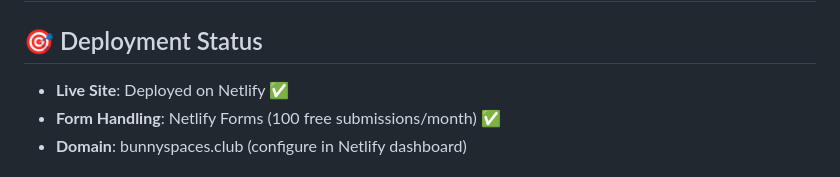
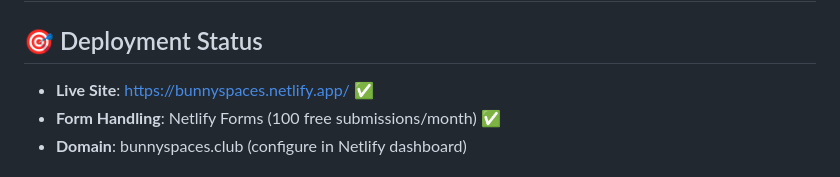
Before and after one commit to thebunnygoyal/bunnyspaces-website, a Markdown page: README.md, the part around the change. Drawn GitHub-style.

Commit message:
Add live Netlify URL to README

```diff
--- a/README.md
+++ b/README.md
@@ -1,7 +1,7 @@
 # 🐰 Bunny Spaces - Where Founders Come to Play
 
 ## 🎯 Deployment Status
-- **Live Site**: Deployed on Netlify ✅
+- **Live Site**: https://bunnyspaces.netlify.app/ ✅
 - **Form Handling**: Netlify Forms (100 free submissions/month) ✅
 - **Domain**: bunnyspaces.club (configure in Netlify dashboard)
 
```
